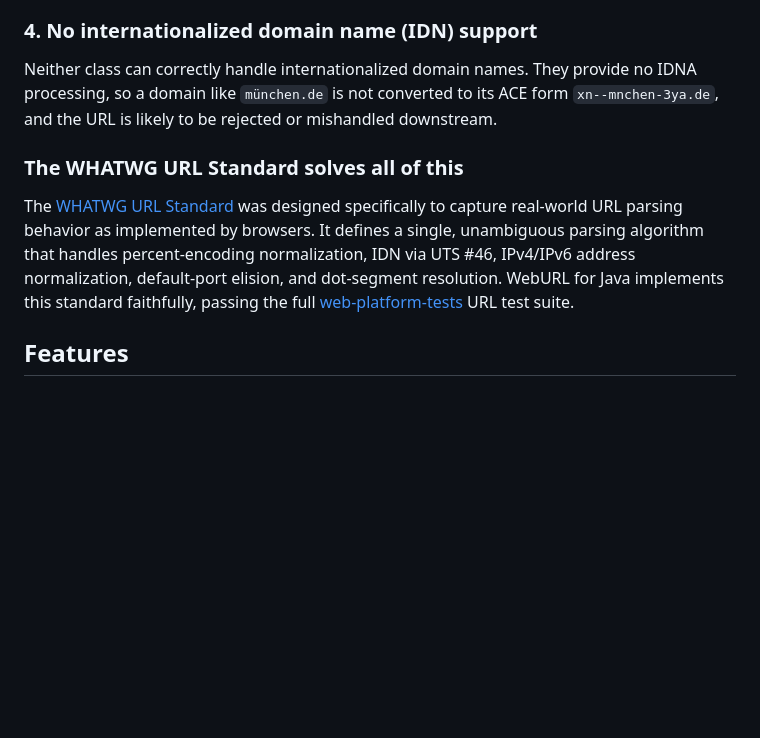
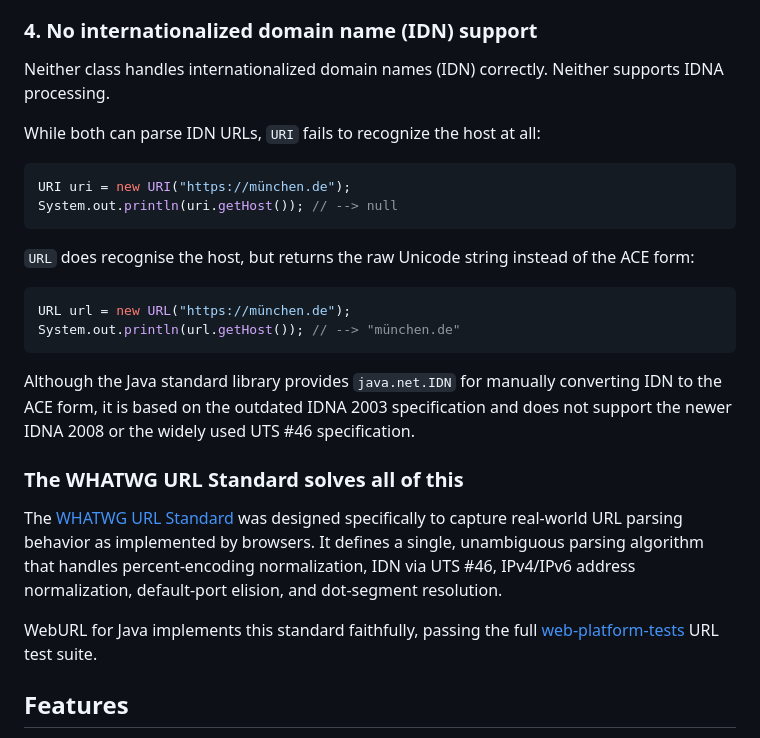
Before and after one commit to Glavo/weburl-java, a Markdown page: README.md, the part around the change. Rendered like a GitHub page; blank space fills up the shorter version.

Commit message:
Expand IDN support section in README with Java code examples

````diff
--- a/README.md
+++ b/README.md
@@ -39,16 +39,34 @@ use as keys in hash maps or sets, and can cause unexpected latency or failures i
 
 ### 4. No internationalized domain name (IDN) support
 
-Neither class can correctly handle internationalized domain names. They provide no IDNA processing, so a domain
-like `münchen.de` is not converted to its ACE form `xn--mnchen-3ya.de`, and the URL is likely to be rejected or
-mishandled downstream.
+Neither class handles internationalized domain names (IDN) correctly. Neither supports IDNA processing.
+
+While both can parse IDN URLs, `URI` fails to recognize the host at all:
+
+```java
+URI uri = new URI("https://münchen.de");
+System.out.println(uri.getHost()); // --> null
+```
+
+`URL` does recognise the host, but returns the raw Unicode string instead of the ACE form:
+
+```java
+URL url = new URL("https://münchen.de");
+System.out.println(url.getHost()); // --> "münchen.de"
+```
+
+Although the Java standard library provides `java.net.IDN` for manually converting IDN to the ACE form,
+it is based on the outdated IDNA 2003 specification and does not support the newer IDNA 2008 or the
+widely used UTS #46 specification.
 
 ### The WHATWG URL Standard solves all of this
 
 The [WHATWG URL Standard](https://url.spec.whatwg.org/) was designed specifically to capture real-world URL
 parsing behavior as implemented by browsers. It defines a single, unambiguous parsing algorithm that handles
 percent-encoding normalization, IDN via UTS #46, IPv4/IPv6 address normalization, default-port elision, and
-dot-segment resolution. WebURL for Java implements this standard faithfully, passing the full
+dot-segment resolution.
+
+WebURL for Java implements this standard faithfully, passing the full
 [web-platform-tests](https://github.com/web-platform-tests/wpt/tree/master/url) URL test suite.
 
 ## Features
````
